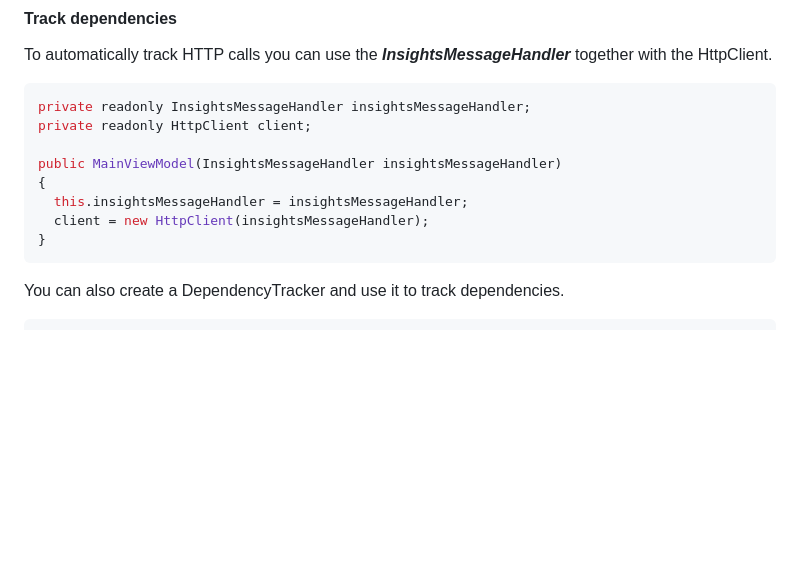
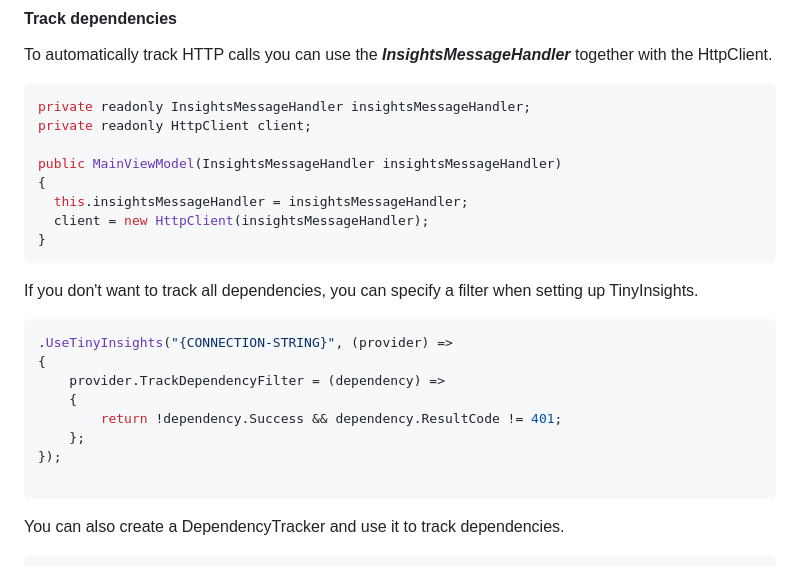
Before and after one commit to dhindrik/TinyInsights.Maui, a Markdown page: README.md, the part around the change. Drawn GitHub-style; blank space fills up the shorter version.

````diff
--- a/README.md
+++ b/README.md
@@ -106,6 +106,19 @@ public MainViewModel(InsightsMessageHandler insightsMessageHandler)
   client = new HttpClient(insightsMessageHandler);
 }
 ```
+If you don't want to track all dependencies, you can specify a filter when setting up TinyInsights.
+
+```csharp
+.UseTinyInsights("{CONNECTION-STRING}", (provider) =>
+{
+    provider.TrackDependencyFilter = (dependency) =>
+    {
+        return !dependency.Success && dependency.ResultCode != 401;
+    };
+});
+
+```
+
 
 You can also create a DependencyTracker and use it to track dependencies.
 ```csharp
````
